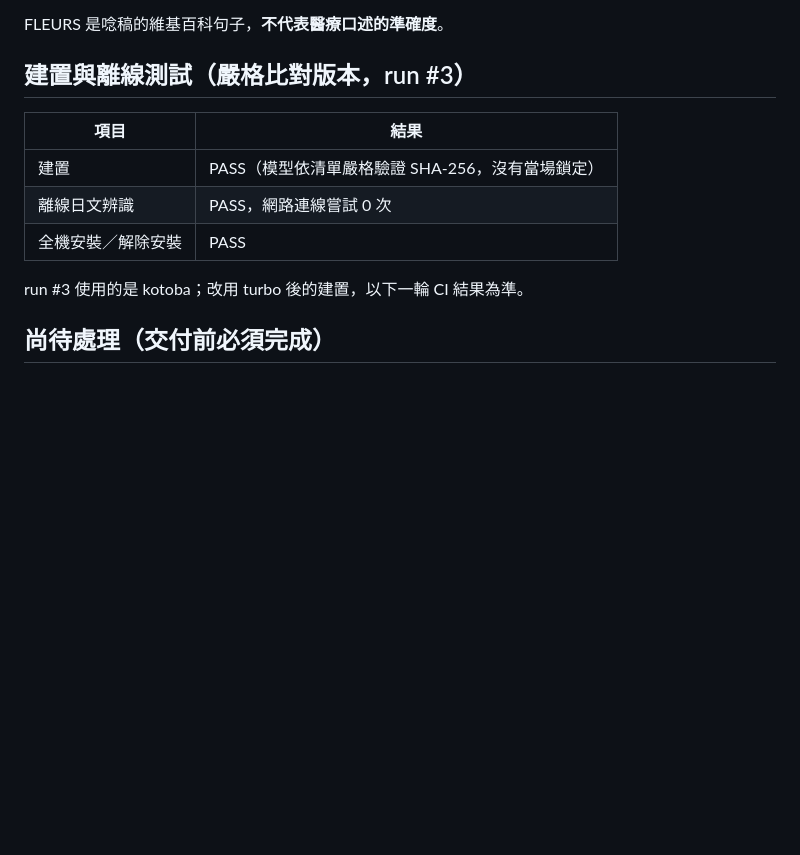
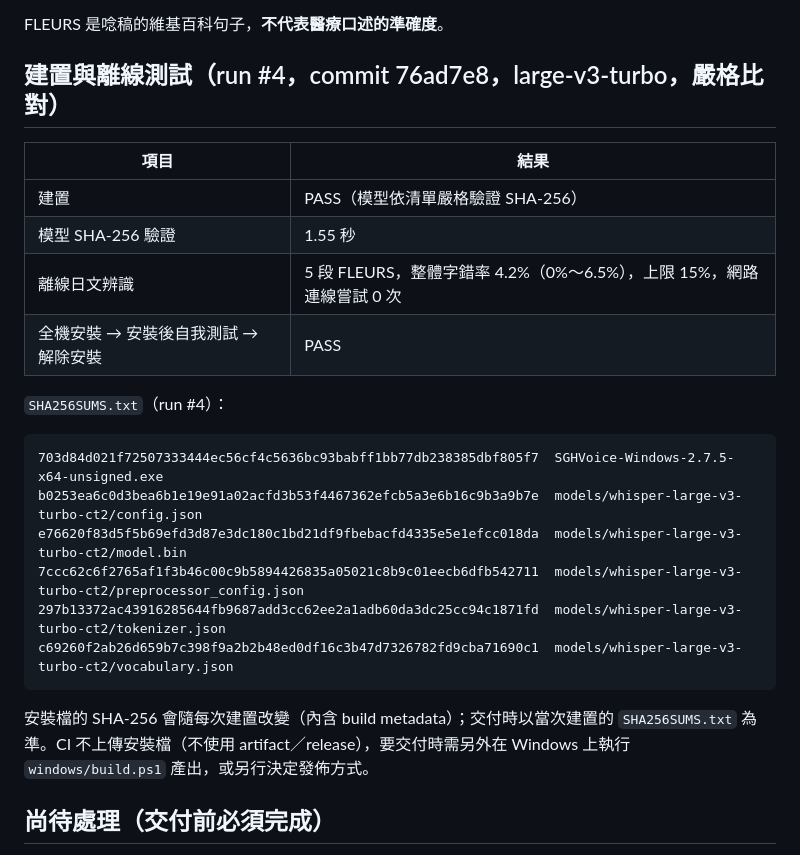
Before and after one commit to linchichuan/sgh-voice, a Markdown page: docs/WINDOWS_MEDICAL_EDITION.md, the part around the change. Drawn GitHub-style; blank space fills up the shorter version.

Commit message:
docs(windows): record the large-v3-turbo Windows CI results and checksums
Co-Authored-By: Claude Opus 5.5 <noreply@anthropic.com>
Claude-Session: https://claude.ai/code/session_01H3SDFJYAwDrxePEG1fmS5k

````diff
--- a/docs/WINDOWS_MEDICAL_EDITION.md
+++ b/docs/WINDOWS_MEDICAL_EDITION.md
@@ -65,15 +65,27 @@ FLEURS ja_jp dev 15 段唸稿語音（CC-BY 4.0）＋ 1 段 3.5 分鐘的長錄
 
 FLEURS 是唸稿的維基百科句子，**不代表醫療口述的準確度**。
 
-## 建置與離線測試（嚴格比對版本，run #3）
+## 建置與離線測試（run #4，commit 76ad7e8，large-v3-turbo，嚴格比對）
 
 | 項目 | 結果 |
 |---|---|
-| 建置 | PASS（模型依清單嚴格驗證 SHA-256，沒有當場鎖定） |
-| 離線日文辨識 | PASS，網路連線嘗試 0 次 |
-| 全機安裝／解除安裝 | PASS |
+| 建置 | PASS（模型依清單嚴格驗證 SHA-256） |
+| 模型 SHA-256 驗證 | 1.55 秒 |
+| 離線日文辨識 | 5 段 FLEURS，整體字錯率 4.2%（0%～6.5%），上限 15%，網路連線嘗試 0 次 |
+| 全機安裝 → 安裝後自我測試 → 解除安裝 | PASS |
 
-run #3 使用的是 kotoba；改用 turbo 後的建置，以下一輪 CI 結果為準。
+`SHA256SUMS.txt`（run #4）：
+
+```
+703d84d021f72507333444ec56cf4c5636bc93babff1bb77db238385dbf805f7  SGHVoice-Windows-2.7.5-x64-unsigned.exe
+b0253ea6c0d3bea6b1e19e91a02acfd3b53f4467362efcb5a3e6b16c9b3a9b7e  models/whisper-large-v3-turbo-ct2/config.json
+e76620f83d5f5b69efd3d87e3dc180c1bd21df9fbebacfd4335e5e1efcc018da  models/whisper-large-v3-turbo-ct2/model.bin
+7ccc62c6f2765af1f3b46c00c9b5894426835a05021c8b9c01eecb6dfb542711  models/whisper-large-v3-turbo-ct2/preprocessor_config.json
+297b13372ac43916285644fb9687add3cc62ee2a1adb60da3dc25cc94c1871fd  models/whisper-large-v3-turbo-ct2/tokenizer.json
+c69260f2ab26d659b7c398f9a2b2b48ed0df16c3b47d7326782fd9cba71690c1  models/whisper-large-v3-turbo-ct2/vocabulary.json
+```
+
+安裝檔的 SHA-256 會隨每次建置改變（內含 build metadata）；交付時以當次建置的 `SHA256SUMS.txt` 為準。CI 不上傳安裝檔（不使用 artifact／release），要交付時需另外在 Windows 上執行 `windows/build.ps1` 產出，或另行決定發佈方式。
 
 ## 尚待處理（交付前必須完成）
 
````
